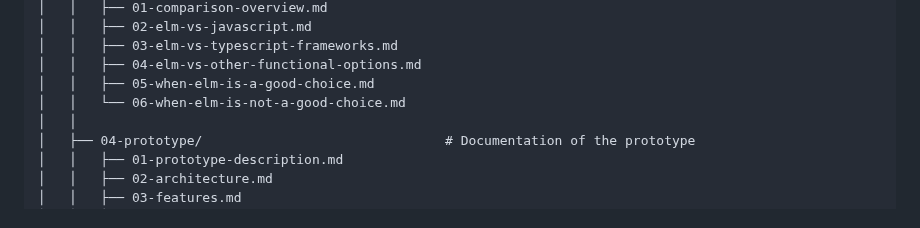
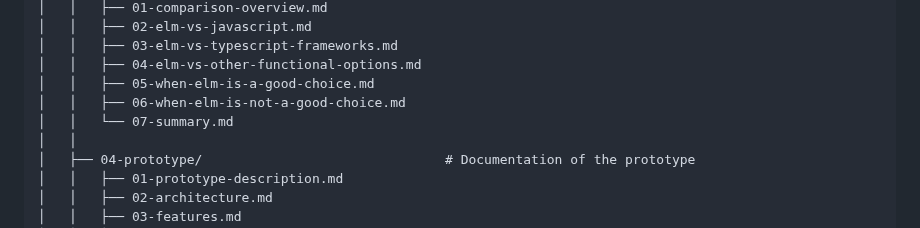
Before and after one commit to MichaMeichtry/emerging-technologies-elm, a Markdown page: README.md, the part around one of its changes. Rendered like a GitHub page.

Commit message:
feat: comparison summary & readme links

```diff
--- a/README.md
+++ b/README.md
@@ -48,7 +48,8 @@ emerging-technologies-elm/
 │   │   ├── 03-elm-vs-typescript-frameworks.md
 │   │   ├── 04-elm-vs-other-functional-options.md
 │   │   ├── 05-when-elm-is-a-good-choice.md
-│   │   └── 06-when-elm-is-not-a-good-choice.md
+│   │   ├── 06-when-elm-is-not-a-good-choice.md
+│   │   └── 07-summary.md
 │   │
 │   ├── 04-prototype/                               # Documentation of the prototype
 │   │   ├── 01-prototype-description.md
```
Also changed, not shown: other parts of README.md (+1 -0 lines), docs/03-comparison/01-comparison-overview.md (+1 -1 lines), docs/03-comparison/07-summary.md (+77 -0 lines).
